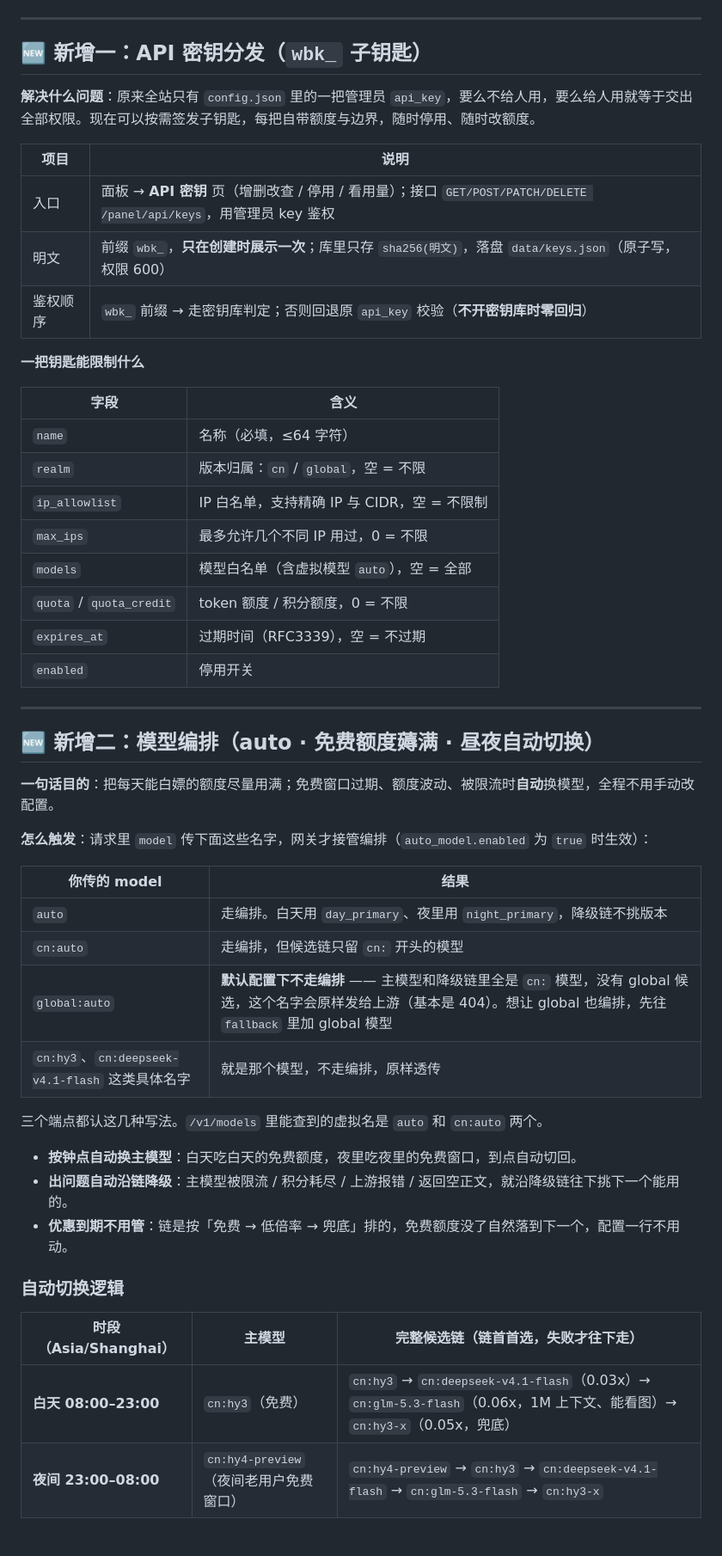
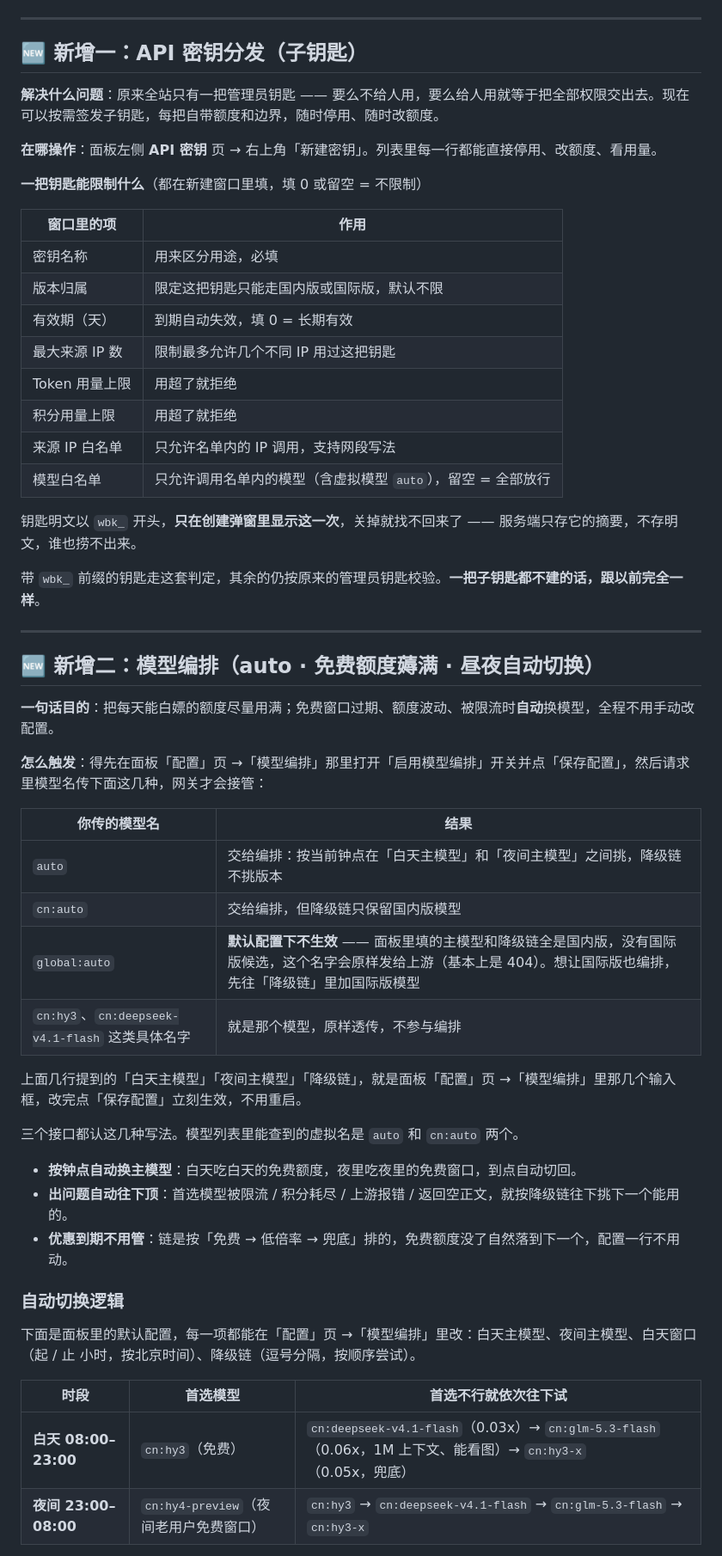
Before and after one commit to JACKY199503/workbuddy2api-panel-plus, a Markdown page: README.md, the part around one of its changes. Shown at 86% size. GitHub-like rendering.

Commit message:
docs: README 改用人话描述

```diff
--- a/README.md
+++ b/README.md
@@ -63,28 +63,28 @@ docker compose up -d
 
 ---
 
-## 🆕 新增一：API 密钥分发（`wbk_` 子钥匙）
+## 🆕 新增一：API 密钥分发（子钥匙）
 
-**解决什么问题**：原来全站只有 `config.json` 里的一把管理员 `api_key`，要么不给人用，要么给人用就等于交出全部权限。现在可以按需签发子钥匙，每把自带额度与边界，随时停用、随时改额度。
+**解决什么问题**：原来全站只有一把管理员钥匙 —— 要么不给人用，要么给人用就等于把全部权限交出去。现在可以按需签发子钥匙，每把自带额度和边界，随时停用、随时改额度。
 
-| 项目 | 说明 |
+**在哪操作**：面板左侧 **API 密钥** 页 → 右上角「新建密钥」。列表里每一行都能直接停用、改额度、看用量。
+
+**一把钥匙能限制什么**（都在新建窗口里填，填 0 或留空 = 不限制）
+
+| 窗口里的项 | 作用 |
 |---|---|
-| 入口 | 面板 → **API 密钥** 页（增删改查 / 停用 / 看用量）；接口 `GET/POST/PATCH/DELETE /panel/api/keys`，用管理员 key 鉴权 |
-| 明文 | 前缀 `wbk_`，**只在创建时展示一次**；库里只存 `sha256(明文)`，落盘 `data/keys.json`（原子写，权限 600） |
-| 鉴权顺序 | `wbk_` 前缀 → 走密钥库判定；否则回退原 `api_key` 校验（**不开密钥库时零回归**） |
+| 密钥名称 | 用来区分用途，必填 |
+| 版本归属 | 限定这把钥匙只能走国内版或国际版，默认不限 |
+| 有效期（天） | 到期自动失效，填 0 = 长期有效 |
+| 最大来源 IP 数 | 限制最多允许几个不同 IP 用过这把钥匙 |
+| Token 用量上限 | 用超了就拒绝 |
+| 积分用量上限 | 用超了就拒绝 |
+| 来源 IP 白名单 | 只允许名单内的 IP 调用，支持网段写法 |
+| 模型白名单 | 只允许调用名单内的模型（含虚拟模型 `auto`），留空 = 全部放行 |
 
-**一把钥匙能限制什么**
+钥匙明文以 `wbk_` 开头，**只在创建弹窗里显示这一次**，关掉就找不回来了 —— 服务端只存它的摘要，不存明文，谁也捞不出来。
 
-| 字段 | 含义 |
-|---|---|
-| `name` | 名称（必填，≤64 字符） |
-| `realm` | 版本归属：`cn` / `global`，空 = 不限 |
-| `ip_allowlist` | IP 白名单，支持精确 IP 与 CIDR，空 = 不限制 |
-| `max_ips` | 最多允许几个不同 IP 用过，0 = 不限 |
-| `models` | 模型白名单（含虚拟模型 `auto`），空 = 全部 |
-| `quota` / `quota_credit` | token 额度 / 积分额度，0 = 不限 |
-| `expires_at` | 过期时间（RFC3339），空 = 不过期 |
-| `enabled` | 停用开关 |
+带 `wbk_` 前缀的钥匙走这套判定，其余的仍按原来的管理员钥匙校验。**一把子钥匙都不建的话，跟以前完全一样**。
 
 ---
 
@@ -94,25 +94,29 @@ docker compose up -d
 
 **一句话目的**：把每天能白嫖的额度尽量用满；免费窗口过期、额度波动、被限流时**自动**换模型，全程不用手动改配置。
 
-**怎么触发**：请求里 `model` 传下面这些名字，网关才接管编排（`auto_model.enabled` 为 `true` 时生效）：
+**怎么触发**：得先在面板「配置」页 →「模型编排」那里打开「启用模型编排」开关并点「保存配置」，然后请求里模型名传下面这几种，网关才会接管：
 
-| 你传的 model | 结果 |
+| 你传的模型名 | 结果 |
 |---|---|
-| `auto` | 走编排。白天用 `day_primary`、夜里用 `night_primary`，降级链不挑版本 |
-| `cn:auto` | 走编排，但候选链只留 `cn:` 开头的模型 |
-| `global:auto` | **默认配置下不走编排** —— 主模型和降级链里全是 `cn:` 模型，没有 global 候选，这个名字会原样发给上游（基本是 404）。想让 global 也编排，先往 `fallback` 里加 global 模型 |
-| `cn:hy3`、`cn:deepseek-v4.1-flash` 这类具体名字 | 就是那个模型，不走编排，原样透传 |
+| `auto` | 交给编排：按当前钟点在「白天主模型」和「夜间主模型」之间挑，降级链不挑版本 |
+| `cn:auto` | 交给编排，但降级链只保留国内版模型 |
+| `global:auto` | **默认配置下不生效** —— 面板里填的主模型和降级链全是国内版，没有国际版候选，这个名字会原样发给上游（基本上是 404）。想让国际版也编排，先往「降级链」里加国际版模型 |
+| `cn:hy3`、`cn:deepseek-v4.1-flash` 这类具体名字 | 就是那个模型，原样透传，不参与编排 |
 
-三个端点都认这几种写法。`/v1/models` 里能查到的虚拟名是 `auto` 和 `cn:auto` 两个。
+上面几行提到的「白天主模型」「夜间主模型」「降级链」，就是面板「配置」页 →「模型编排」里那几个输入框，改完点「保存配置」立刻生效，不用重启。
+
+三个接口都认这几种写法。模型列表里能查到的虚拟名是 `auto` 和 `cn:auto` 两个。
 
 - **按钟点自动换主模型**：白天吃白天的免费额度，夜里吃夜里的免费窗口，到点自动切回。
-- **出问题自动沿链降级**：主模型被限流 / 积分耗尽 / 上游报错 / 返回空正文，就沿降级链往下挑下一个能用的。
+- **出问题自动往下顶**：首选模型被限流 / 积分耗尽 / 上游报错 / 返回空正文，就按降级链往下挑下一个能用的。
 - **优惠到期不用管**：链是按「免费 → 低倍率 → 兜底」排的，免费额度没了自然落到下一个，配置一行不用动。
 
 ### 自动切换逻辑
 
-| 时段（Asia/Shanghai） | 主模型 | 完整候选链（链首首选，失败才往下走） |
+下面是面板里的默认配置，每一项都能在「配置」页 →「模型编排」里改：白天主模型、夜间主模型、白天窗口（起 / 止 小时，按北京时间）、降级链（逗号分隔，按顺序尝试）。
+
+| 时段 | 首选模型 | 首选不行就依次往下试 |
 |---|---|---|
-| **白天 08:00–23:00** | `cn:hy3`（免费） | `cn:hy3` → `cn:deepseek-v4.1-flash`（0.03x）→ `cn:glm-5.3-flash`（0.06x，1M 上下文、能看图）→ `cn:hy3-x`（0.05x，兜底） |
-| **夜间 23:00–08:00** | `cn:hy4-preview`（夜间老用户免费窗口） | `cn:hy4-preview` → `cn:hy3` → `cn:deepseek-v4.1-flash` → `cn:glm-5.3-flash` → `cn:hy3-x` |
+| **白天 08:00–23:00** | `cn:hy3`（免费） | `cn:deepseek-v4.1-flash`（0.03x）→ `cn:glm-5.3-flash`（0.06x，1M 上下文、能看图）→ `cn:hy3-x`（0.05x，兜底） |
+| **夜间 23:00–08:00** | `cn:hy4-preview`（夜间老用户免费窗口） | `cn:hy3` → `cn:deepseek-v4.1-flash` → `cn:glm-5.3-flash` → `cn:hy3-x` |
 
```
Also changed, not shown: other parts of README.md (+22 -25 lines).
